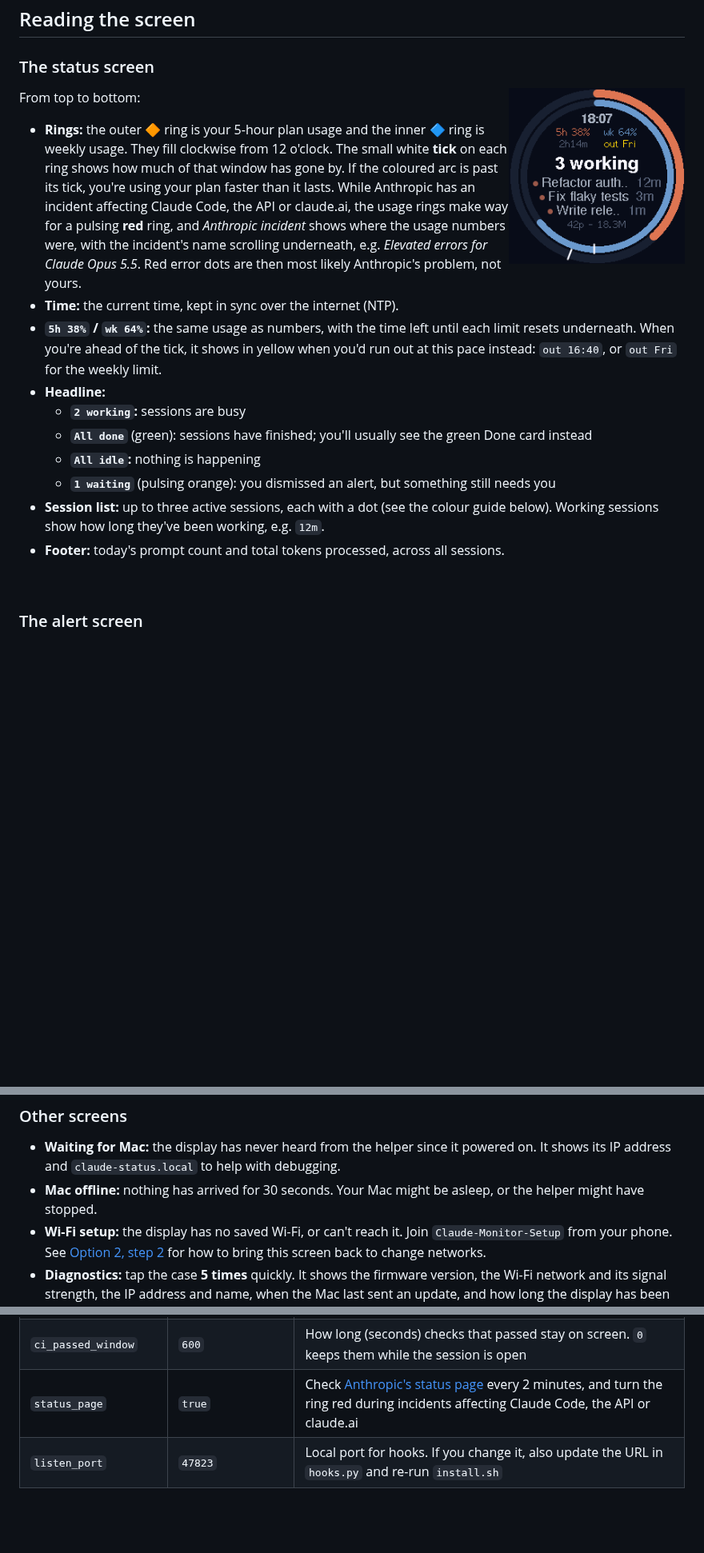
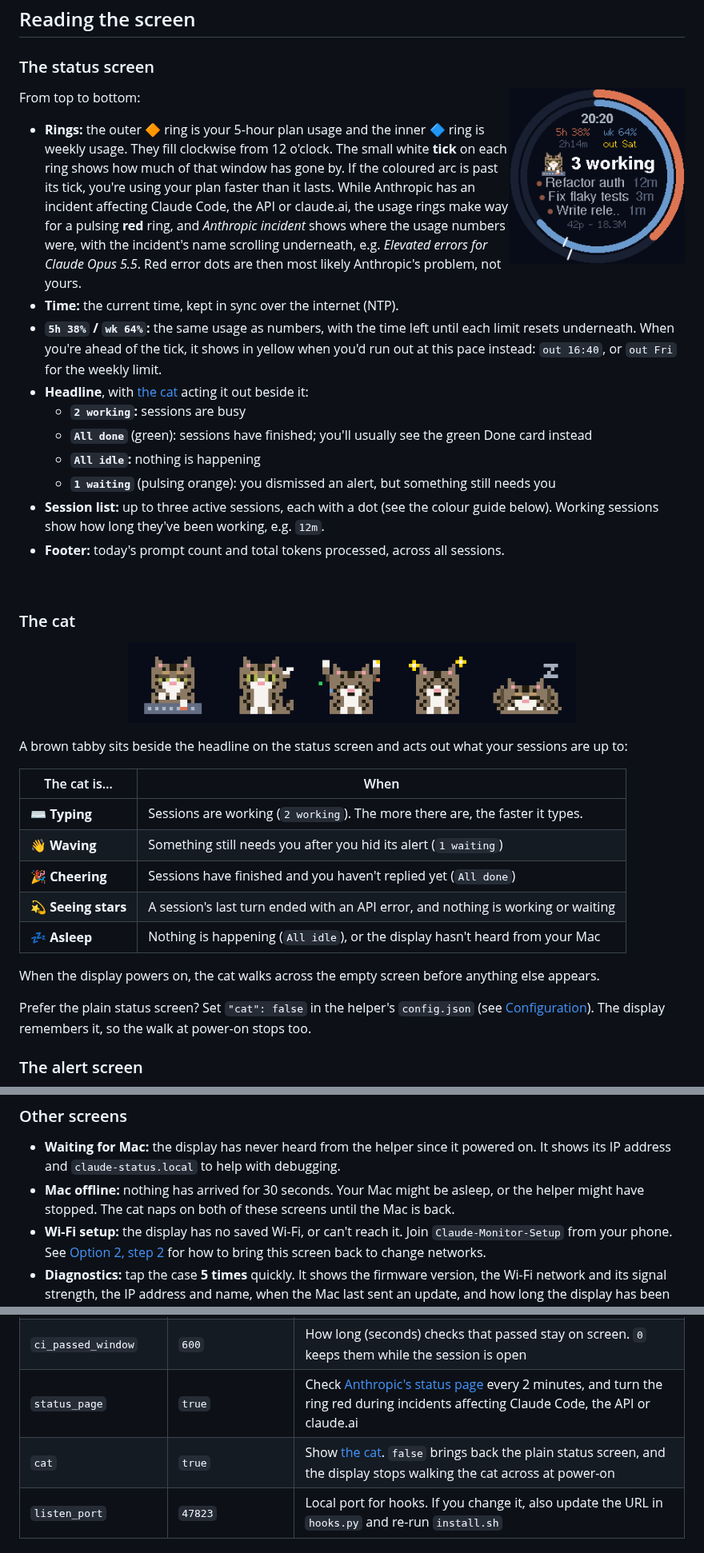
Before and after one commit to boujois/waveshare-esp32-claude-monitor, a Markdown page: README.md, 3 parts joined by grey strips. Shown at 80% size. Drawn GitHub-style; pictures changed too: docs/images/cat-moods.png (added), docs/images/status.png; blank space fills up the shorter version.

```diff
--- a/README.md
+++ b/README.md
@@ -348,7 +349,7 @@ From top to bottom:
 - **Rings:** the outer 🔶 ring is your 5-hour plan usage and the inner 🔷 ring is weekly usage. They fill clockwise from 12 o'clock. The small white **tick** on each ring shows how much of that window has gone by. If the coloured arc is past its tick, you're using your plan faster than it lasts. While Anthropic has an incident affecting Claude Code, the API or claude.ai, the usage rings make way for a pulsing **red** ring, and *Anthropic incident* shows where the usage numbers were, with the incident's name scrolling underneath, e.g. *Elevated errors for Claude Opus 5.5*. Red error dots are then most likely Anthropic's problem, not yours.
 - **Time:** the current time, kept in sync over the internet (NTP).
 - **`5h 38%` / `wk 64%`:** the same usage as numbers, with the time left until each limit resets underneath. When you're ahead of the tick, it shows in yellow when you'd run out at this pace instead: `out 16:40`, or `out Fri` for the weekly limit.
-- **Headline:**
+- **Headline**, with [the cat](#the-cat) acting it out beside it:
   - **`2 working`:** sessions are busy
   - **`All done`** (green): sessions have finished; you'll usually see the green Done card instead
   - **`All idle`:** nothing is happening
@@ -357,6 +358,24 @@ From top to bottom:
 - **Footer:** today's prompt count and total tokens processed, across all sessions.
 
 <br clear="right">
+
+### The cat
+
+<p align="center"><img src="docs/images/cat-moods.png" width="560" alt="The cat's five moods: typing at a keyboard, waving a paw, cheering with its paws in the air, seeing stars, and curled up asleep"></p>
+
+A brown tabby sits beside the headline on the status screen and acts out what your sessions are up to:
+
+| The cat is… | When |
+|---|---|
+| ⌨️ **Typing** | Sessions are working (`2 working`). The more there are, the faster it types. |
+| 👋 **Waving** | Something still needs you after you hid its alert (`1 waiting`) |
+| 🎉 **Cheering** | Sessions have finished and you haven't replied yet (`All done`) |
+| 💫 **Seeing stars** | A session's last turn ended with an API error, and nothing is working or waiting |
+| 💤 **Asleep** | Nothing is happening (`All idle`), or the display hasn't heard from your Mac |
+
+When the display powers on, the cat walks across the empty screen before anything else appears.
+
+Prefer the plain status screen? Set `"cat": false` in the helper's `config.json` (see [Configuration](#configuration)). The display remembers it, so the walk at power-on stops too.
 
 ### The alert screen
 
@@ -432,7 +451,7 @@ The Haiku check needs the terminal `claude` command to be signed in, the same as
 ### Other screens
 
 - **Waiting for Mac:** the display has never heard from the helper since it powered on. It shows its IP address and `claude-status.local` to help with debugging.
-- **Mac offline:** nothing has arrived for 30 seconds. Your Mac might be asleep, or the helper might have stopped.
+- **Mac offline:** nothing has arrived for 30 seconds. Your Mac might be asleep, or the helper might have stopped. The cat naps on both of these screens until the Mac is back.
 - **Wi-Fi setup:** the display has no saved Wi-Fi, or can't reach it. Join `Claude-Monitor-Setup` from your phone. See [Option 2, step 2](#2-connect-the-display-to-your-wi-fi) for how to bring this screen back to change networks.
 - **Diagnostics:** tap the case **5 times** quickly. It shows the firmware version, the Wi-Fi network and its signal strength, the IP address and name, when the Mac last sent an update, and how long the display has been on. The ring counts down for 30 seconds, then it closes by itself. Double-tap to close it sooner.
 
@@ -461,6 +480,7 @@ launchctl kickstart -k gui/$(id -u)/com.claude-status.bridge
 | `ci_checks` | `true` | Show the [CI card](#the-ci-card) for the session you have open in the Claude app. Needs the GitHub CLI (`gh`), signed in |
 | `ci_passed_window` | `600` | How long (seconds) checks that passed stay on screen. `0` keeps them while the session is open |
 | `status_page` | `true` | Check [Anthropic's status page](https://status.claude.com) every 2 minutes, and turn the ring red during incidents affecting Claude Code, the API or claude.ai |
+| `cat` | `true` | Show [the cat](#the-cat). `false` brings back the plain status screen, and the display stops walking the cat across at power-on |
 | `listen_port` | `47823` | Local port for hooks. If you change it, also update the URL in `hooks.py` and re-run `install.sh` |
 
 ### Firmware: top of `claude-status/firmware/src/main.cpp`
```
Also changed, not shown: other parts of README.md (+4 -2 lines), docs/images/status-high-usage.png, 4 other files.
